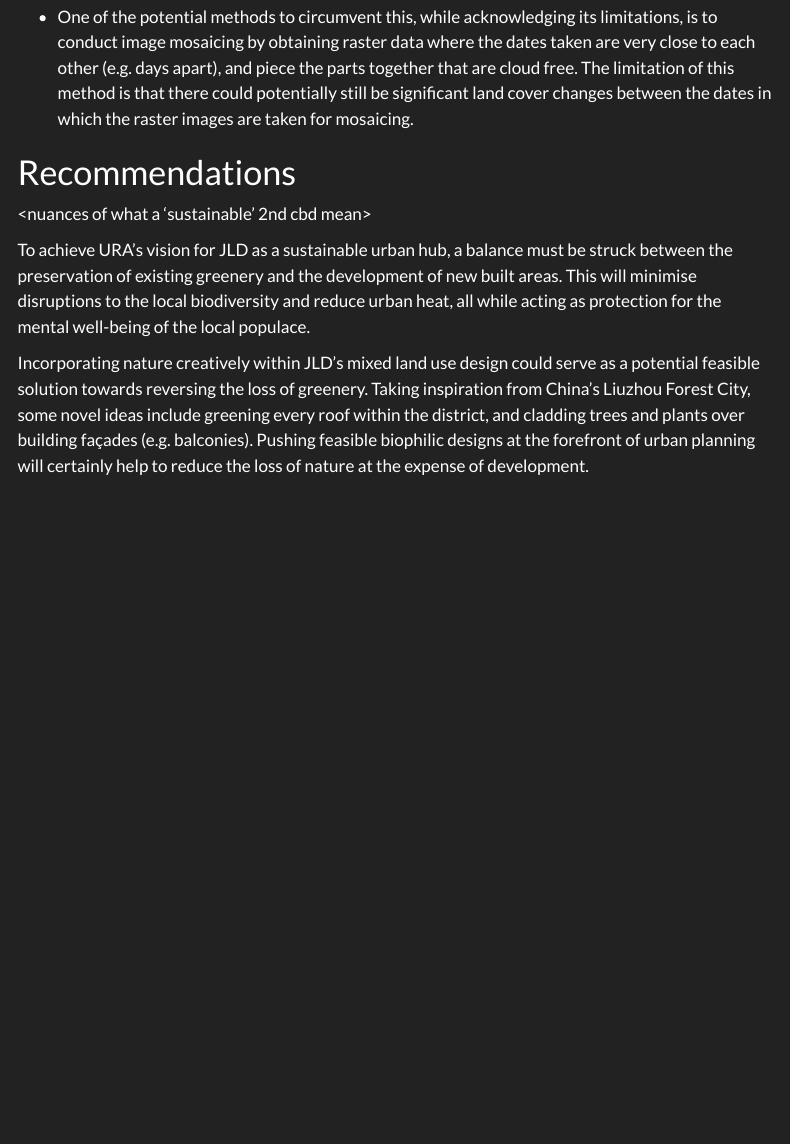
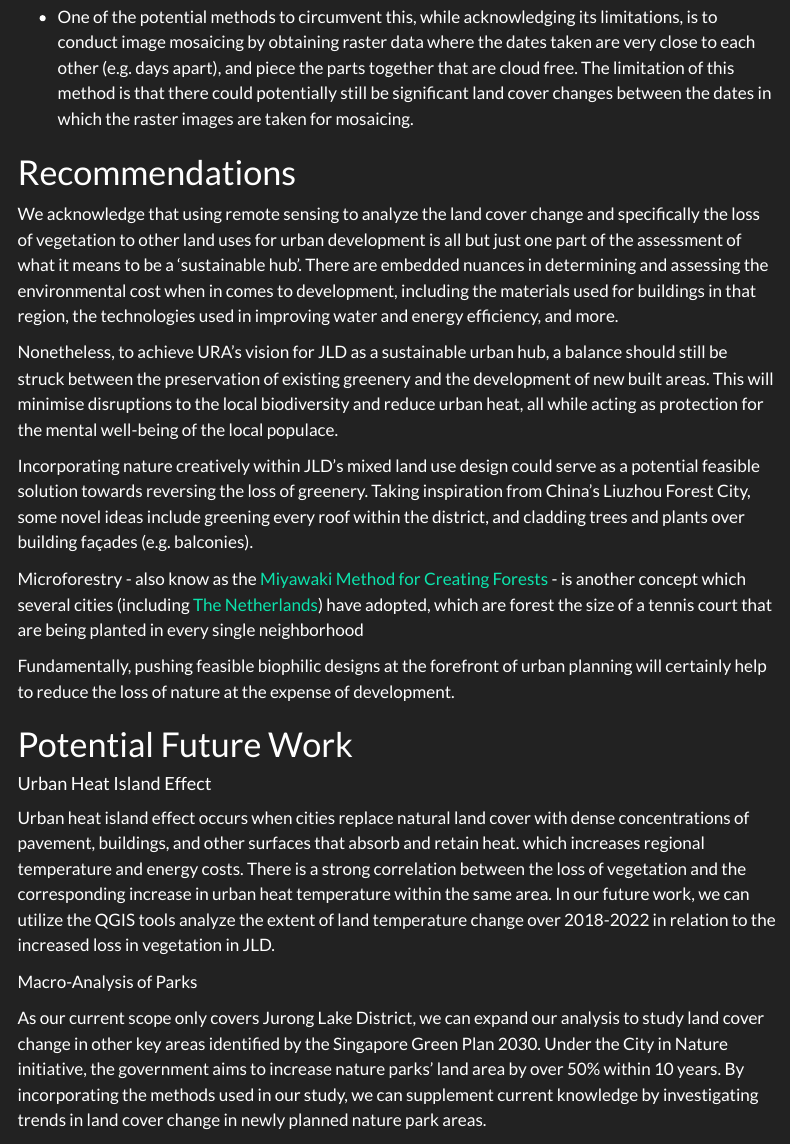
Before and after one commit to BryanTJJ99/GISProject, a Quarto document (analysis.qmd): the page in a window 1100 px wide, from 4620 px down. Rendered offline with R 4.5, knitr and Pandoc in place of Quarto, with nearby package versions; menus at the side of the page are left out.

Commit message:
Committed changes to poster, analysis tab

```diff
--- a/analysis.qmd
+++ b/analysis.qmd
@@ -79,8 +79,23 @@ From our statistical report in Figure 6, we have managed to achieve relatively h
 
 # Recommendations
 
-\<nuances of what a 'sustainable' 2nd cbd mean\>
+We acknowledge that using remote sensing to analyze the land cover change and specifically the loss of vegetation to other land uses for urban development is all but just one part of the assessment of what it means to be a 'sustainable hub'. There are embedded nuances in determining and assessing the environmental cost when in comes to development, including the materials used for buildings in that region, the technologies used in improving water and energy efficiency, and more.
 
-To achieve URA's vision for JLD as a sustainable urban hub, a balance must be struck between the preservation of existing greenery and the development of new built areas. This will minimise disruptions to the local biodiversity and reduce urban heat, all while acting as protection for the mental well-being of the local populace.
+Nonetheless, to achieve URA's vision for JLD as a sustainable urban hub, a balance should still be struck between the preservation of existing greenery and the development of new built areas. This will minimise disruptions to the local biodiversity and reduce urban heat, all while acting as protection for the mental well-being of the local populace.
 
-Incorporating nature creatively within JLD's mixed land use design could serve as a potential feasible solution towards reversing the loss of greenery. Taking inspiration from China's Liuzhou Forest City, some novel ideas include greening every roof within the district, and cladding trees and plants over building façades (e.g. balconies). Pushing feasible biophilic designs at the forefront of urban planning will certainly help to reduce the loss of nature at the expense of development.
+Incorporating nature creatively within JLD's mixed land use design could serve as a potential feasible solution towards reversing the loss of greenery. Taking inspiration from China's Liuzhou Forest City, some novel ideas include greening every roof within the district, and cladding trees and plants over building façades (e.g. balconies).
+
+Microforestry - also know as the [Miyawaki Method for Creating Forests](https://www.sugiproject.com/blog/the-miyawaki-method-for-creating-forests) - is another concept which several cities (including [The Netherlands](https://www.ivn.nl/tinyforest/tiny-forest-worldwide/countries/the-netherlands)) have adopted, which are forest the size of a tennis court that are being planted in every single neighborhood
+
+Fundamentally, pushing feasible biophilic designs at the forefront of urban planning will certainly help to reduce the loss of nature at the expense of development.
+
+# Potential Future Work
+
+#### Urban Heat Island Effect
+
+Urban heat island effect occurs when cities replace natural land cover with dense concentrations of pavement, buildings, and other surfaces that absorb and retain heat. which increases regional temperature and energy costs. There is a strong correlation between the loss of vegetation and the corresponding increase in urban heat temperature within the same area. In our future work, we can utilize the QGIS tools analyze the extent of land temperature change over 2018-2022 in relation to the increased loss in vegetation in JLD.
+
+####
+Macro-Analysis of Parks
+
+As our current scope only covers Jurong Lake District, we can expand our analysis to study land cover change in other key areas identified by the Singapore Green Plan 2030. Under the City in Nature initiative, the government aims to increase nature parks' land area by over 50% within 10 years. By incorporating the methods used in our study, we can supplement current knowledge by investigating trends in land cover change in newly planned nature park areas.
```
Also changed, not shown: poster.qmd (+1 -1 lines), 1 other file.
